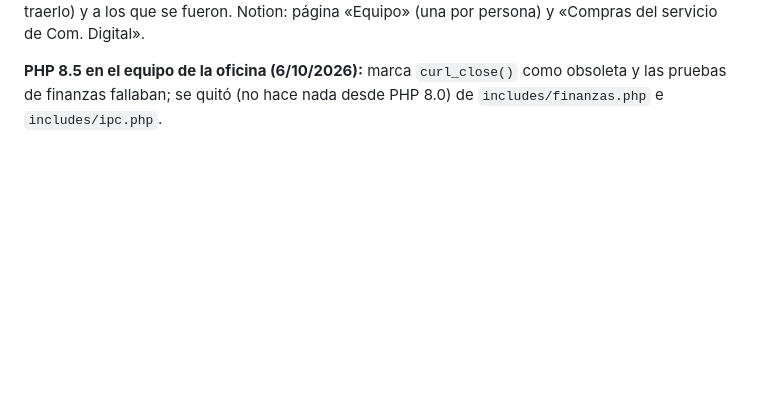
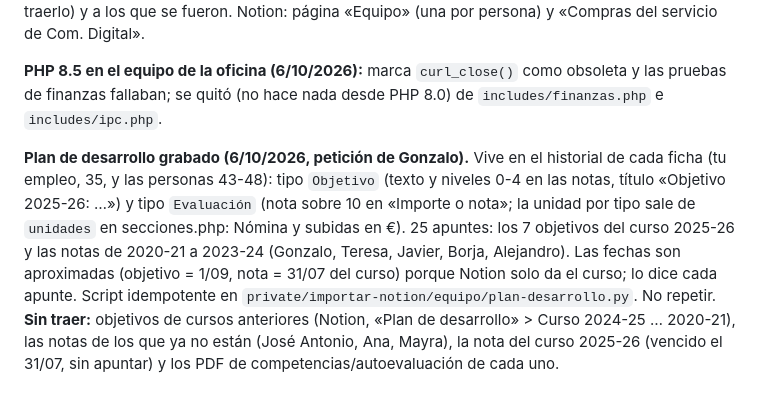
Before and after one commit to gonzalo-solaz/segundo-cerebro, a Markdown page: CLAUDE.md, the part around the change. Drawn GitHub-style; blank space fills up the shorter version.

Commit message:
CLAUDE.md: plan de desarrollo grabado en producción
Co-Authored-By: Claude Sonnet 5.5 <noreply@anthropic.com>

```diff
--- a/CLAUDE.md
+++ b/CLAUDE.md
@@ -636,3 +636,5 @@ servicio de Com. Digital».
 
 **PHP 8.5 en el equipo de la oficina (6/10/2026):** marca `curl_close()` como obsoleta y las pruebas de
 finanzas fallaban; se quitó (no hace nada desde PHP 8.0) de `includes/finanzas.php` e `includes/ipc.php`.
+
+**Plan de desarrollo grabado (6/10/2026, petición de Gonzalo).** Vive en el historial de cada ficha (tu empleo, 35, y las personas 43-48): tipo `Objetivo` (texto y niveles 0-4 en las notas, título «Objetivo 2025-26: …») y tipo `Evaluación` (nota sobre 10 en «Importe o nota»; la unidad por tipo sale de `unidades` en secciones.php: Nómina y subidas en €). 25 apuntes: los 7 objetivos del curso 2025-26 y las notas de 2020-21 a 2023-24 (Gonzalo, Teresa, Javier, Borja, Alejandro). Las fechas son aproximadas (objetivo = 1/09, nota = 31/07 del curso) porque Notion solo da el curso; lo dice cada apunte. Script idempotente en `private/importar-notion/equipo/plan-desarrollo.py`. No repetir. **Sin traer:** objetivos de cursos anteriores (Notion, «Plan de desarrollo» > Curso 2024-25 … 2020-21), las notas de los que ya no están (José Antonio, Ana, Mayra), la nota del curso 2025-26 (vencido el 31/07, sin apuntar) y los PDF de competencias/autoevaluación de cada uno.
```
